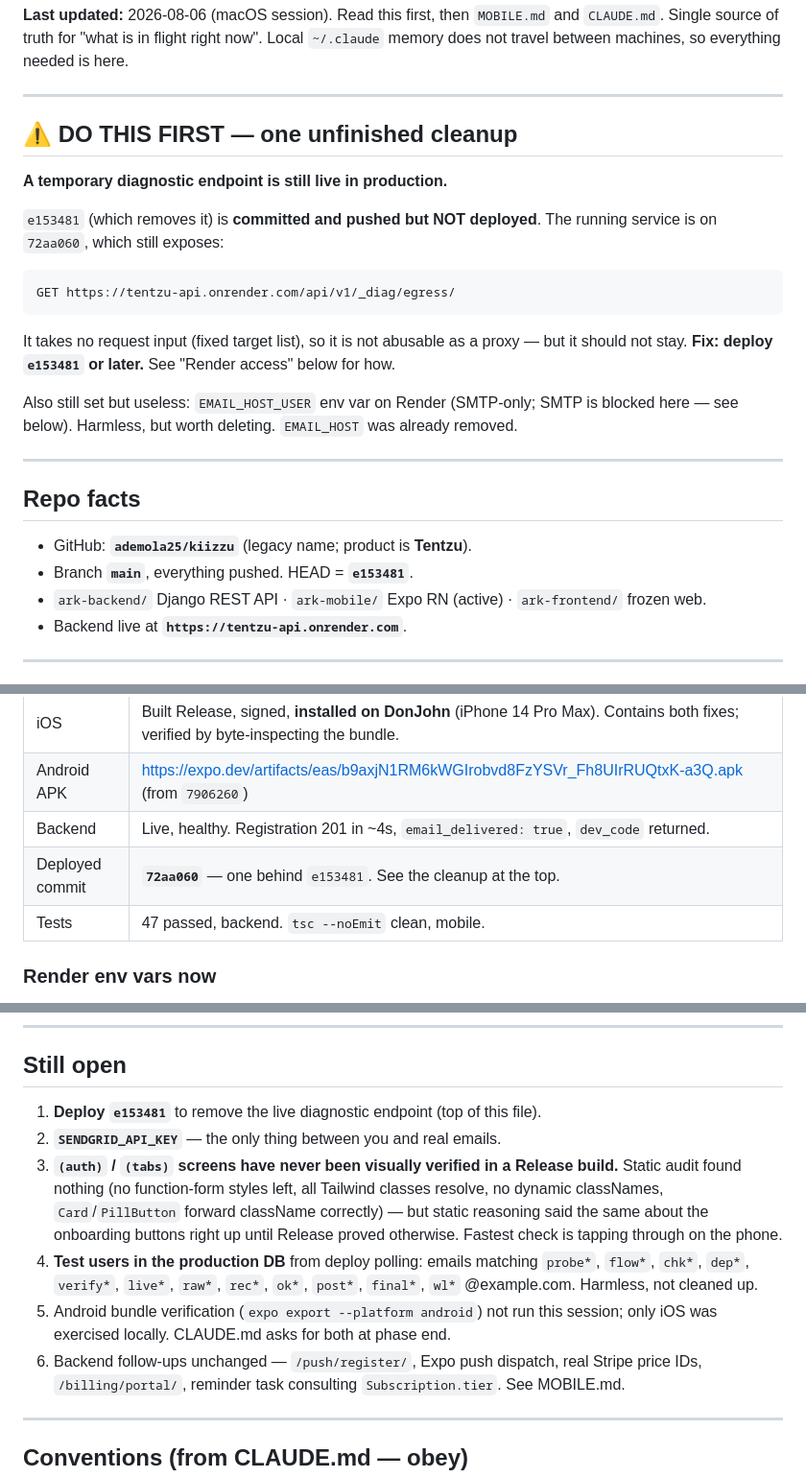
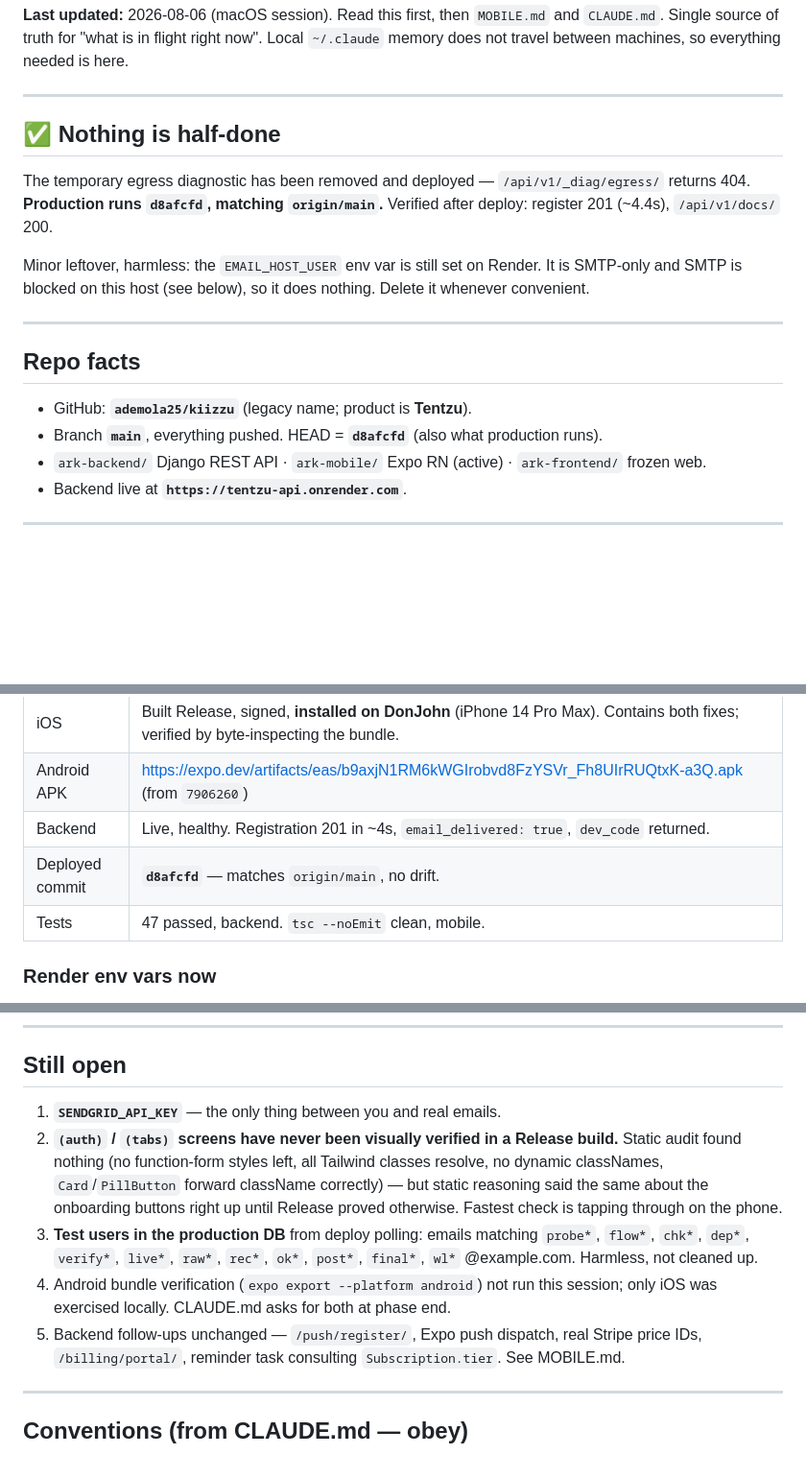
Before and after one commit to ademola25/kiizzu, a Markdown page: HANDOFF.md, 3 parts joined by grey strips. Shown at 96% size. Drawn GitHub-style; blank space fills up the shorter version.

Commit message:
HANDOFF: diagnostic endpoint removed and deployed
Production now runs d8afcfd, matching origin/main. /api/v1/_diag/egress/
returns 404; register 201 and /api/v1/docs/ 200 verified after deploy.

```diff
--- a/HANDOFF.md
+++ b/HANDOFF.md
@@ -6,26 +6,21 @@ travel between machines, so everything needed is here.
 
 ---
 
-## ⚠️ DO THIS FIRST — one unfinished cleanup
+## ✅ Nothing is half-done
 
-**A temporary diagnostic endpoint is still live in production.**
+The temporary egress diagnostic has been removed and deployed — `/api/v1/_diag/egress/`
+returns 404. **Production runs `d8afcfd`, matching `origin/main`.** Verified after deploy:
+register 201 (~4.4s), `/api/v1/docs/` 200.
 
-`e153481` (which removes it) is **committed and pushed but NOT deployed**. The running
-service is on `72aa060`, which still exposes:
-
-    GET https://tentzu-api.onrender.com/api/v1/_diag/egress/
-
-It takes no request input (fixed target list), so it is not abusable as a proxy — but it
-should not stay. **Fix: deploy `e153481` or later.** See "Render access" below for how.
-
-Also still set but useless: `EMAIL_HOST_USER` env var on Render (SMTP-only; SMTP is blocked
-here — see below). Harmless, but worth deleting. `EMAIL_HOST` was already removed.
+Minor leftover, harmless: the `EMAIL_HOST_USER` env var is still set on Render. It is
+SMTP-only and SMTP is blocked on this host (see below), so it does nothing. Delete it
+whenever convenient.
 
 ---
 
 ## Repo facts
 - GitHub: **`ademola25/kiizzu`** (legacy name; product is **Tentzu**).
-- Branch **`main`**, everything pushed. HEAD = **`e153481`**.
+- Branch **`main`**, everything pushed. HEAD = **`d8afcfd`** (also what production runs).
 - `ark-backend/` Django REST API · `ark-mobile/` Expo RN (active) · `ark-frontend/` frozen web.
 - Backend live at **`https://tentzu-api.onrender.com`**.
 
@@ -112,7 +107,7 @@ its own — **no app rebuild needed**, since it only renders when the server sen
 | iOS | Built Release, signed, **installed on DonJohn** (iPhone 14 Pro Max). Contains both fixes; verified by byte-inspecting the bundle. |
 | Android APK | https://expo.dev/artifacts/eas/b9axjN1RM6kWGIrobvd8FzYSVr_Fh8UIrRUQtxK-a3Q.apk (from `7906260`) |
 | Backend | Live, healthy. Registration 201 in ~4s, `email_delivered: true`, `dev_code` returned. |
-| Deployed commit | **`72aa060`** — one behind `e153481`. See the cleanup at the top. |
+| Deployed commit | **`d8afcfd`** — matches `origin/main`, no drift. |
 | Tests | 47 passed, backend. `tsc --noEmit` clean, mobile. |
 
 ### Render env vars now
@@ -169,19 +164,18 @@ Logs: `GET logs?ownerId=...&resource=<svcId>&limit=40`.
 
 ## Still open
 
-1. **Deploy `e153481`** to remove the live diagnostic endpoint (top of this file).
-2. **`SENDGRID_API_KEY`** — the only thing between you and real emails.
-3. **`(auth)` / `(tabs)` screens have never been visually verified in a Release build.** Static
+1. **`SENDGRID_API_KEY`** — the only thing between you and real emails.
+2. **`(auth)` / `(tabs)` screens have never been visually verified in a Release build.** Static
    audit found nothing (no function-form styles left, all Tailwind classes resolve, no dynamic
    classNames, `Card`/`PillButton` forward className correctly) — but static reasoning said the
    same about the onboarding buttons right up until Release proved otherwise. Fastest check is
    tapping through on the phone.
-4. **Test users in the production DB** from deploy polling: emails matching
+3. **Test users in the production DB** from deploy polling: emails matching
    `probe*`, `flow*`, `chk*`, `dep*`, `verify*`, `live*`, `raw*`, `rec*`, `ok*`, `post*`,
    `final*`, `wl*` @example.com. Harmless, not cleaned up.
-5. Android bundle verification (`expo export --platform android`) not run this session; only
+4. Android bundle verification (`expo export --platform android`) not run this session; only
    iOS was exercised locally. CLAUDE.md asks for both at phase end.
-6. Backend follow-ups unchanged — `/push/register/`, Expo push dispatch, real Stripe price IDs,
+5. Backend follow-ups unchanged — `/push/register/`, Expo push dispatch, real Stripe price IDs,
    `/billing/portal/`, reminder task consulting `Subscription.tier`. See MOBILE.md.
 
 ---
```
